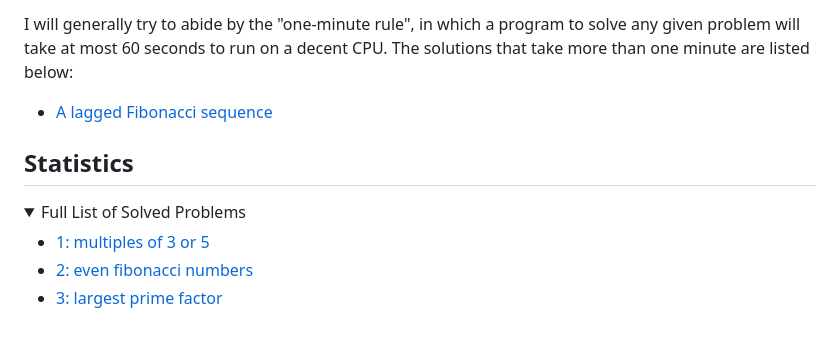
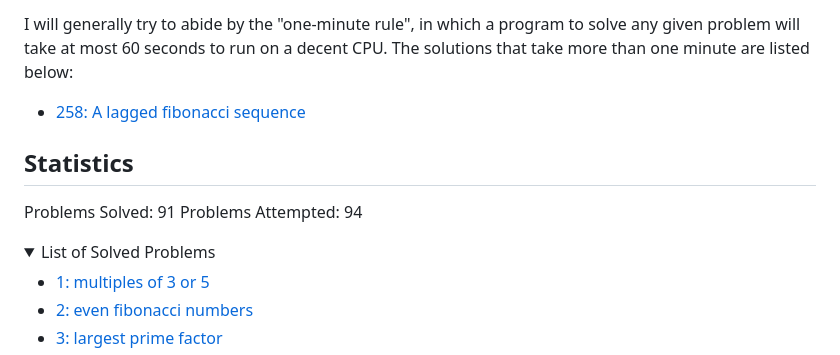
Before and after one commit to dmiao623/project-euler, a Markdown page: README.md, the part around the change printed below. GitHub-like rendering; folded sections open; blank space fills up the shorter version.

```diff
--- a/README.md
+++ b/README.md
@@ -16,11 +16,14 @@ In my C++ codes I will sometimes import files from the [AtCoder Library](https:/
 I use a 2019 16-inch MacBook with a 2.6 GHz 6-Core Intel Core i7. Python codes are run using `python3`. C++ files are  compiled using `g++-12 m.cpp -std=c++20 -O2 -DLOCAL -I ${LIBRARY_PATH} -o m.out`, where `${LIBRARY_PATH}` is a local file path to a directory with the Atcoder Library and local utility files (including a debug template). On slower codes I will compile using `-O3` or `-Ofast` optimizations instead.
 
 I will generally try to abide by the "one-minute rule", in which a program to solve any given problem will take at most 60 seconds to run on a decent CPU. The solutions that take more than one minute are listed below:
-- [A lagged Fibonacci sequence](https://projecteuler.net/problem=258)
+- [258: A lagged fibonacci sequence](https://projecteuler.net/problem=258)
 
 ## Statistics
 
- <details><summary>Full List of Solved Problems</summary>
+
+Problems Solved: 91
+Problems Attempted: 94
+<details><summary>List of Solved Problems</summary>
 
 - [1: multiples of 3 or 5](0001-multiples-of-3-or-5)
 - [2: even fibonacci numbers](0002-even-fibonacci-numbers)
```
Also changed, not shown: other parts of README.md (+89 -0 lines).
